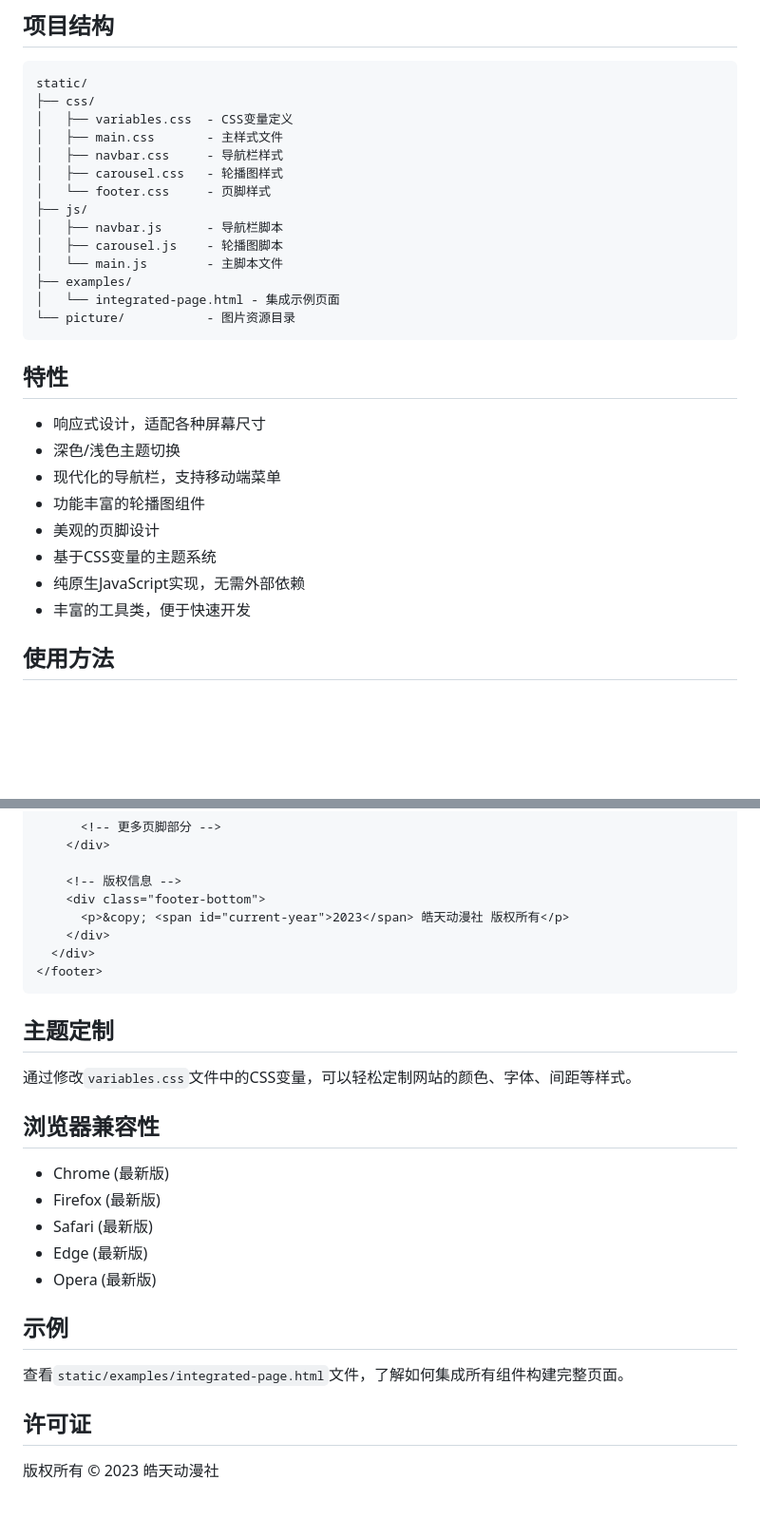
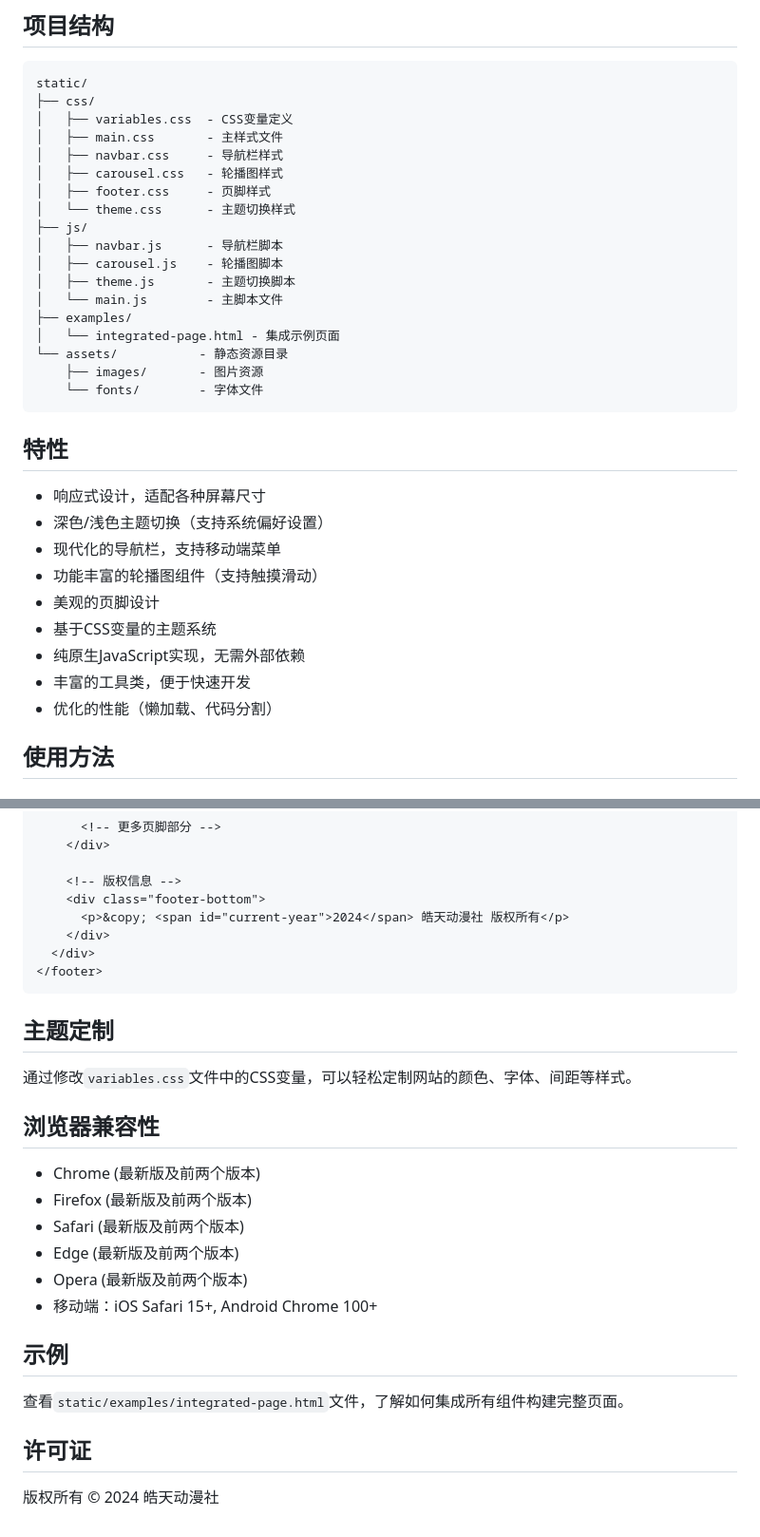
Before and after one commit to daa0v0/htdms-web, a Markdown page: README.md, 2 parts joined by grey strips. Shown at 95% size. GitHub-like rendering; blank space fills up the shorter version.

Commit message:
更新了README文档

````diff
--- a/README.md
+++ b/README.md
@@ -11,26 +11,31 @@ static/
 │   ├── main.css       - 主样式文件
 │   ├── navbar.css     - 导航栏样式
 │   ├── carousel.css   - 轮播图样式
-│   └── footer.css     - 页脚样式
+│   ├── footer.css     - 页脚样式
+│   └── theme.css      - 主题切换样式
 ├── js/
 │   ├── navbar.js      - 导航栏脚本
 │   ├── carousel.js    - 轮播图脚本
+│   ├── theme.js       - 主题切换脚本
 │   └── main.js        - 主脚本文件
 ├── examples/
 │   └── integrated-page.html - 集成示例页面
-└── picture/           - 图片资源目录
+└── assets/           - 静态资源目录
+    ├── images/       - 图片资源
+    └── fonts/        - 字体文件
 ```
 
 ## 特性
 
 - 响应式设计，适配各种屏幕尺寸
-- 深色/浅色主题切换
+- 深色/浅色主题切换（支持系统偏好设置）
 - 现代化的导航栏，支持移动端菜单
-- 功能丰富的轮播图组件
+- 功能丰富的轮播图组件（支持触摸滑动）
 - 美观的页脚设计
 - 基于CSS变量的主题系统
 - 纯原生JavaScript实现，无需外部依赖
 - 丰富的工具类，便于快速开发
+- 优化的性能（懒加载、代码分割）
 
 ## 使用方法
 
@@ -152,7 +158,7 @@ static/
 
     <!-- 版权信息 -->
     <div class="footer-bottom">
-      <p>&copy; <span id="current-year">2023</span> 皓天动漫社 版权所有</p>
+      <p>&copy; <span id="current-year">2024</span> 皓天动漫社 版权所有</p>
     </div>
   </div>
 </footer>
@@ -164,11 +170,12 @@ static/
 
 ## 浏览器兼容性
 
-- Chrome (最新版)
-- Firefox (最新版)
-- Safari (最新版)
-- Edge (最新版)
-- Opera (最新版)
+- Chrome (最新版及前两个版本)
+- Firefox (最新版及前两个版本)
+- Safari (最新版及前两个版本)
+- Edge (最新版及前两个版本)
+- Opera (最新版及前两个版本)
+- 移动端：iOS Safari 15+, Android Chrome 100+
 
 ## 示例
 
@@ -176,4 +183,4 @@ static/
 
 ## 许可证
 
-版权所有 © 2023 皓天动漫社
+版权所有 © 2024 皓天动漫社
````
Also changed, not shown: other parts of README.md (+5 -4 lines).
